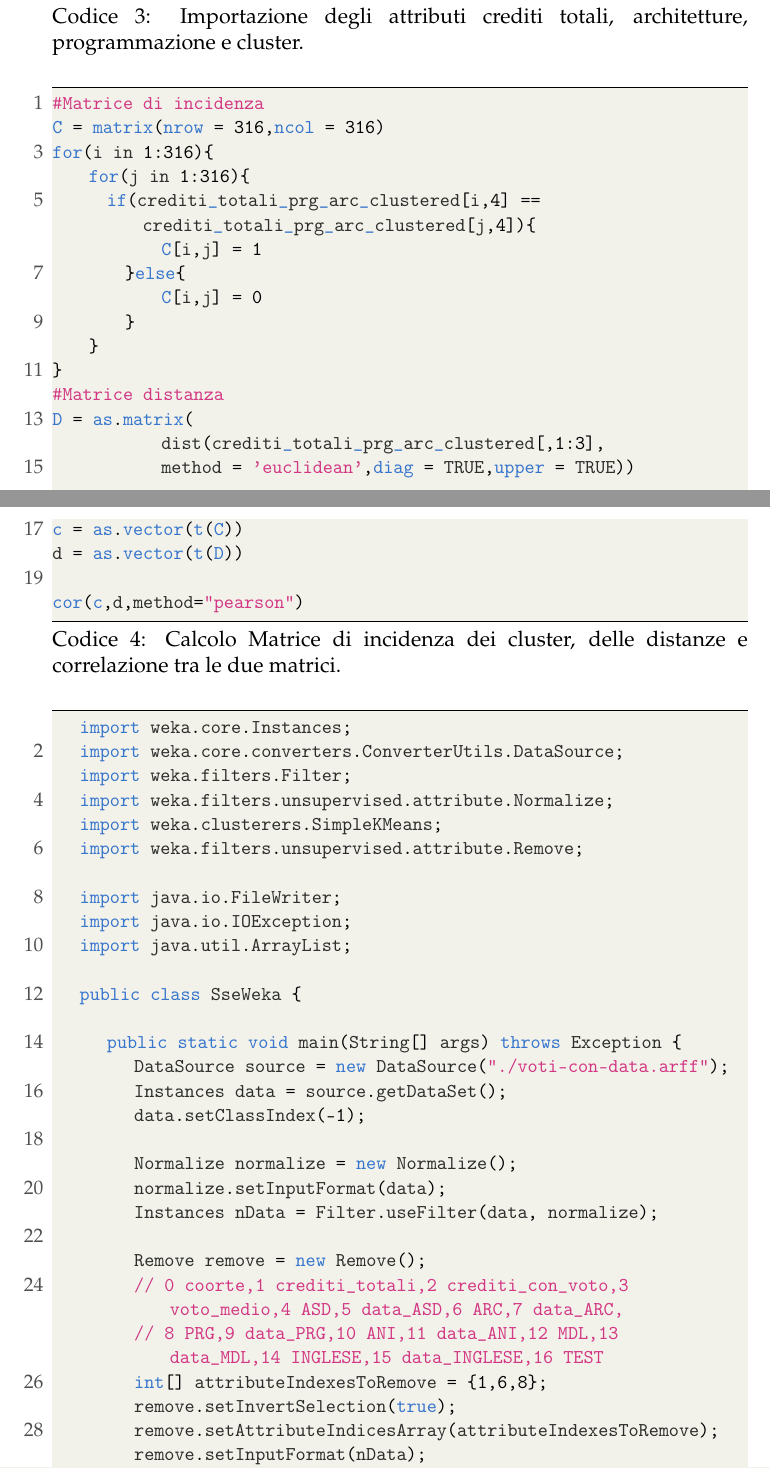
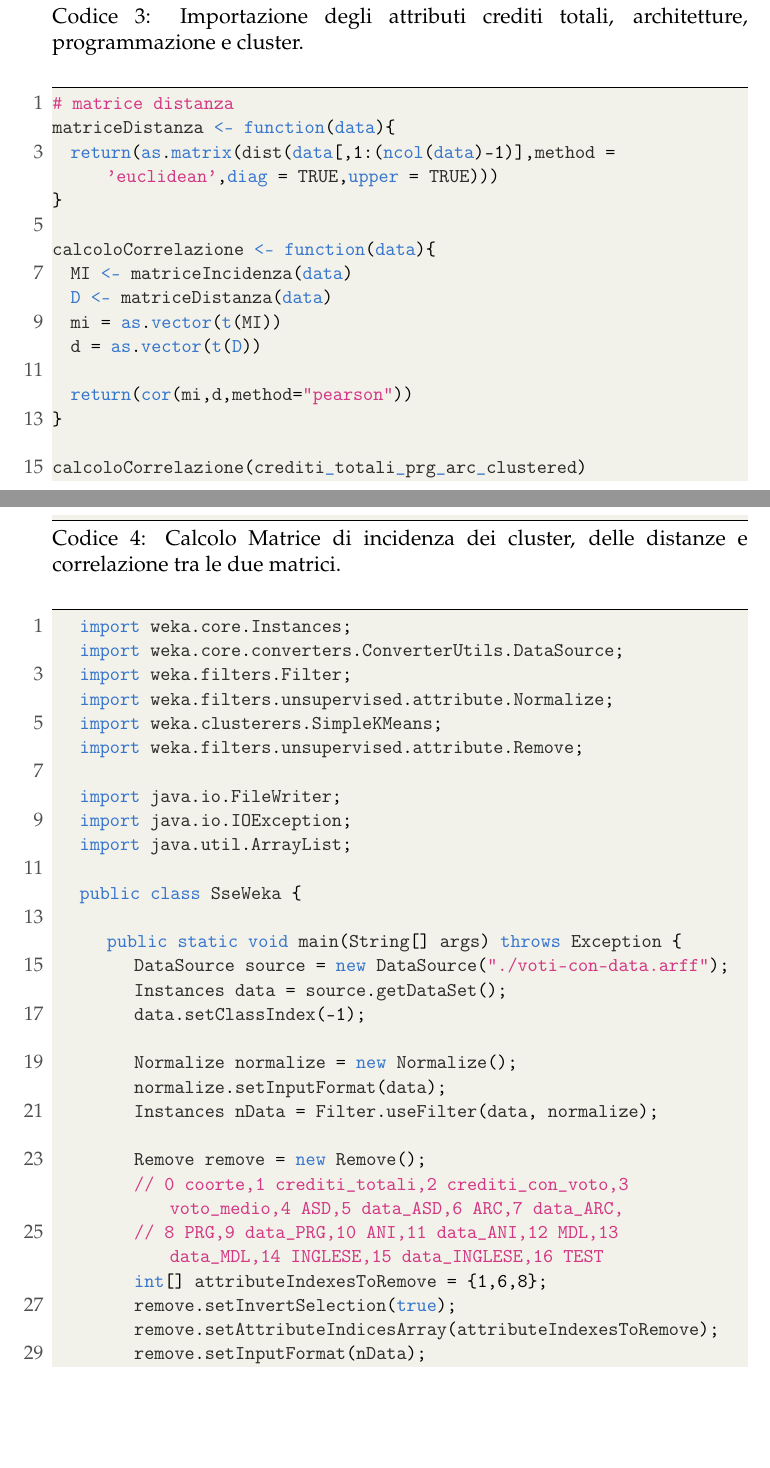
Before and after one commit to mameli/clusteringStudentiInformatica, a LaTeX document (main.tex): two parts of pages 21 and 22 of 35, joined at a grey line, cut so that both start at the same text, the shorter picture padded with empty space. Compiled offline with pdfLaTeX.

Commit message:
aggiornato lst

```diff
--- a/main.tex
+++ b/main.tex
@@ -605,26 +605,21 @@ View(crediti_totali_prg_arc_clustered)
 \end{lstlisting}
 
 \begin{lstlisting}[caption={Calcolo Matrice di incidenza dei cluster, delle distanze e correlazione tra le due matrici.}, label={matrix-cor1}, captionpos=b, style = R]
-#Matrice di incidenza
-C = matrix(nrow = 316,ncol = 316)
-for(i in 1:316){
-    for(j in 1:316){
-		if(crediti_totali_prg_arc_clustered[i,4] == crediti_totali_prg_arc_clustered[j,4]){
-            C[i,j] = 1
-        }else{
-            C[i,j] = 0
-        }
-    }
+# matrice distanza
+matriceDistanza <- function(data){
+  return(as.matrix(dist(data[,1:(ncol(data)-1)],method = 'euclidean',diag = TRUE,upper = TRUE)))
 }
-#Matrice distanza
-D = as.matrix(
-				dist(crediti_totali_prg_arc_clustered[,1:3],
-				method = 'euclidean',diag = TRUE,upper = TRUE))
 
-c = as.vector(t(C))
-d = as.vector(t(D))
+calcoloCorrelazione <- function(data){
+  MI <- matriceIncidenza(data)
+  D <- matriceDistanza(data)
+  mi = as.vector(t(MI))
+  d = as.vector(t(D))
 
-cor(c,d,method="pearson")
+  return(cor(mi,d,method="pearson"))
+}
+
+calcoloCorrelazione(crediti_totali_prg_arc_clustered)
 \end{lstlisting}
 
 \begin{lstlisting}[caption={Codice Java per il calcolo di SSE al variare di K}, label={javasse}, captionpos=b, style = java]
```
Also changed, not shown: main.pdf, 3 other files.
